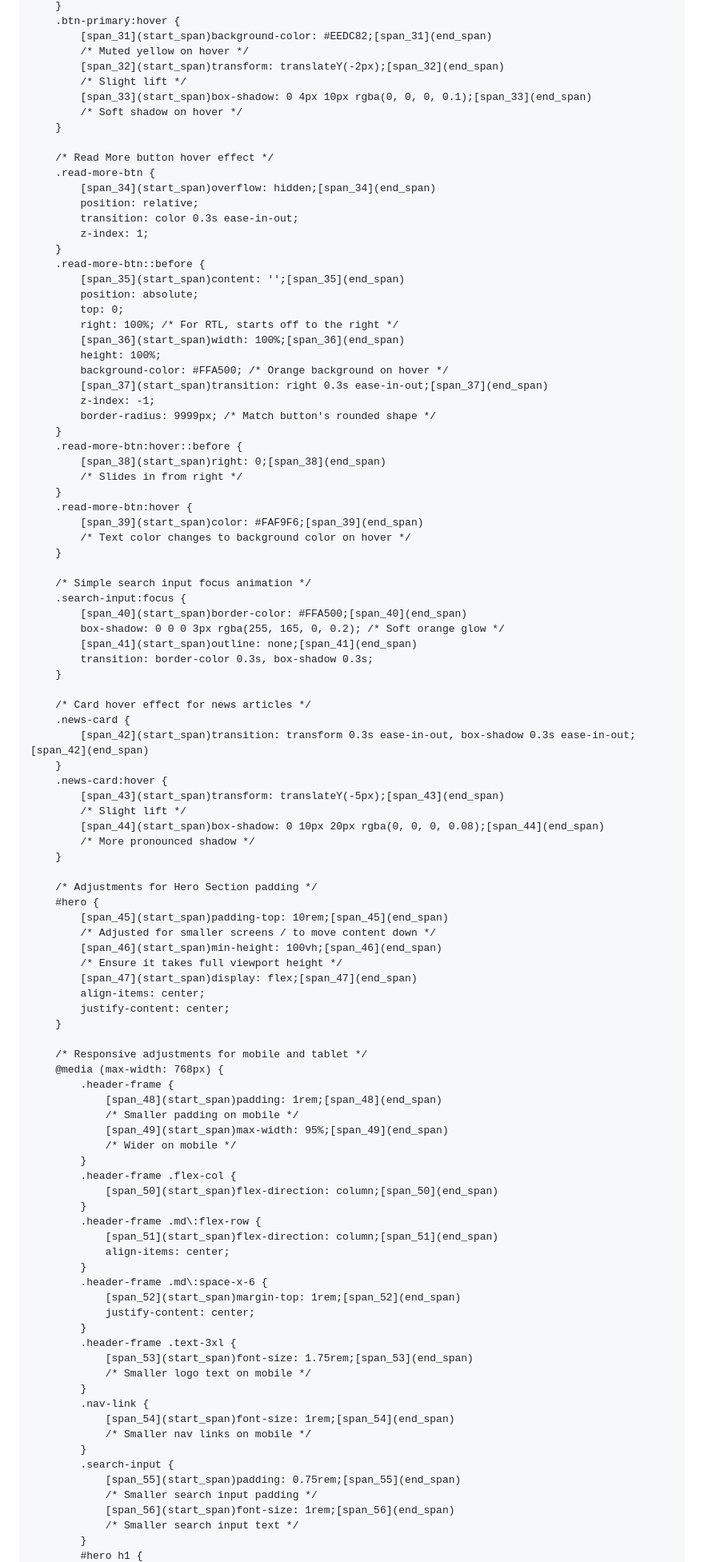
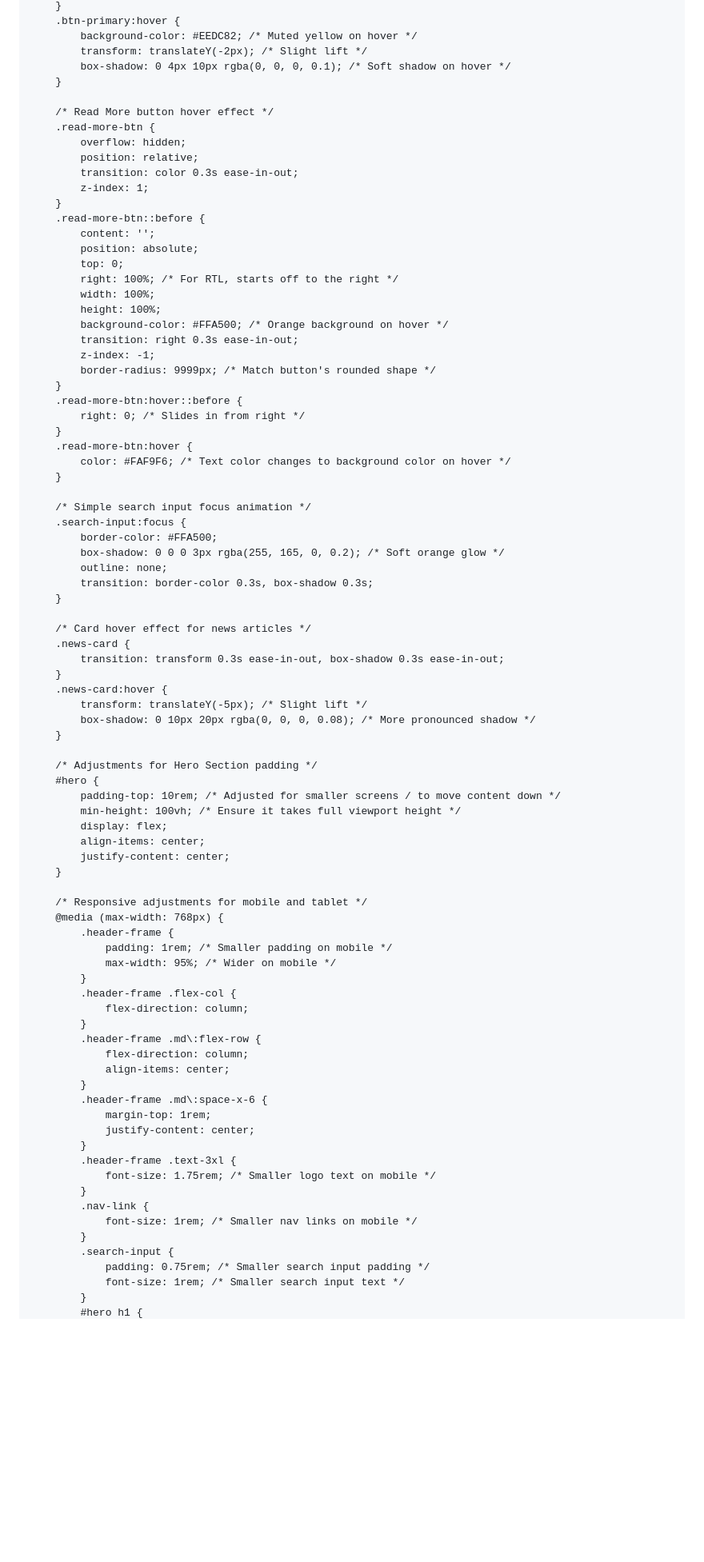
Before and after one commit to dhtbcbc/news-, a Markdown page: README.md, the part around one of its changes. Shown at 80% size. GitHub-like rendering; blank space fills up the shorter version.

```diff
--- a/README.md
+++ b/README.md
@@ -116,67 +101,58 @@
         }
         .btn-primary:hover {
-            [span_31](start_span)background-color: #EEDC82;[span_31](end_span)
-            /* Muted yellow on hover */
-            [span_32](start_span)transform: translateY(-2px);[span_32](end_span)
-            /* Slight lift */
-            [span_33](start_span)box-shadow: 0 4px 10px rgba(0, 0, 0, 0.1);[span_33](end_span)
-            /* Soft shadow on hover */
+            background-color: #EEDC82; /* Muted yellow on hover */
+            transform: translateY(-2px); /* Slight lift */
+            box-shadow: 0 4px 10px rgba(0, 0, 0, 0.1); /* Soft shadow on hover */
         }
 
         /* Read More button hover effect */
         .read-more-btn {
-            [span_34](start_span)overflow: hidden;[span_34](end_span)
+            overflow: hidden;
             position: relative;
             transition: color 0.3s ease-in-out;
             z-index: 1;
         }
         .read-more-btn::before {
-            [span_35](start_span)content: '';[span_35](end_span)
+            content: '';
             position: absolute;
             top: 0;
             right: 100%; /* For RTL, starts off to the right */
-            [span_36](start_span)width: 100%;[span_36](end_span)
+            width: 100%;
             height: 100%;
             background-color: #FFA500; /* Orange background on hover */
-            [span_37](start_span)transition: right 0.3s ease-in-out;[span_37](end_span)
+            transition: right 0.3s ease-in-out;
             z-index: -1;
             border-radius: 9999px; /* Match button's rounded shape */
         }
         .read-more-btn:hover::before {
-            [span_38](start_span)right: 0;[span_38](end_span)
-            /* Slides in from right */
+            right: 0; /* Slides in from right */
         }
         .read-more-btn:hover {
-            [span_39](start_span)color: #FAF9F6;[span_39](end_span)
-            /* Text color changes to background color on hover */
+            color: #FAF9F6; /* Text color changes to background color on hover */
         }
 
         /* Simple search input focus animation */
         .search-input:focus {
-            [span_40](start_span)border-color: #FFA500;[span_40](end_span)
+            border-color: #FFA500;
             box-shadow: 0 0 0 3px rgba(255, 165, 0, 0.2); /* Soft orange glow */
-            [span_41](start_span)outline: none;[span_41](end_span)
+            outline: none;
             transition: border-color 0.3s, box-shadow 0.3s;
         }
 
         /* Card hover effect for news articles */
         .news-card {
-            [span_42](start_span)transition: transform 0.3s ease-in-out, box-shadow 0.3s ease-in-out;[span_42](end_span)
+            transition: transform 0.3s ease-in-out, box-shadow 0.3s ease-in-out;
         }
         .news-card:hover {
-            [span_43](start_span)transform: translateY(-5px);[span_43](end_span)
-            /* Slight lift */
-            [span_44](start_span)box-shadow: 0 10px 20px rgba(0, 0, 0, 0.08);[span_44](end_span)
-            /* More pronounced shadow */
+            transform: translateY(-5px); /* Slight lift */
+            box-shadow: 0 10px 20px rgba(0, 0, 0, 0.08); /* More pronounced shadow */
         }
 
         /* Adjustments for Hero Section padding */
         #hero {
-            [span_45](start_span)padding-top: 10rem;[span_45](end_span)
-            /* Adjusted for smaller screens / to move content down */
-            [span_46](start_span)min-height: 100vh;[span_46](end_span)
-            /* Ensure it takes full viewport height */
-            [span_47](start_span)display: flex;[span_47](end_span)
+            padding-top: 10rem; /* Adjusted for smaller screens / to move content down */
+            min-height: 100vh; /* Ensure it takes full viewport height */
+            display: flex;
             align-items: center;
             justify-content: center;
         }
@@ -184,34 +160,28 @@
         /* Responsive adjustments for mobile and tablet */
         @media (max-width: 768px) {
             .header-frame {
-                [span_48](start_span)padding: 1rem;[span_48](end_span)
-                /* Smaller padding on mobile */
-                [span_49](start_span)max-width: 95%;[span_49](end_span)
-                /* Wider on mobile */
+                padding: 1rem; /* Smaller padding on mobile */
+                max-width: 95%; /* Wider on mobile */
             }
             .header-frame .flex-col {
-                [span_50](start_span)flex-direction: column;[span_50](end_span)
+                flex-direction: column;
             }
             .header-frame .md\:flex-row {
-                [span_51](start_span)flex-direction: column;[span_51](end_span)
+                flex-direction: column;
                 align-items: center;
             }
             .header-frame .md\:space-x-6 {
-                [span_52](start_span)margin-top: 1rem;[span_52](end_span)
+                margin-top: 1rem;
                 justify-content: center;
             }
             .header-frame .text-3xl {
-                [span_53](start_span)font-size: 1.75rem;[span_53](end_span)
-                /* Smaller logo text on mobile */
+                font-size: 1.75rem; /* Smaller logo text on mobile */
             }
             .nav-link {
-                [span_54](start_span)font-size: 1rem;[span_54](end_span)
-                /* Smaller nav links on mobile */
+                font-size: 1rem; /* Smaller nav links on mobile */
             }
             .search-input {
-                [span_55](start_span)padding: 0.75rem;[span_55](end_span)
-                /* Smaller search input padding */
-                [span_56](start_span)font-size: 1rem;[span_56](end_span)
-                /* Smaller search input text */
+                padding: 0.75rem; /* Smaller search input padding */
+                font-size: 1rem; /* Smaller search input text */
             }
             #hero h1 {
```
Also changed, not shown: other parts of README.md (+196 -110 lines).
